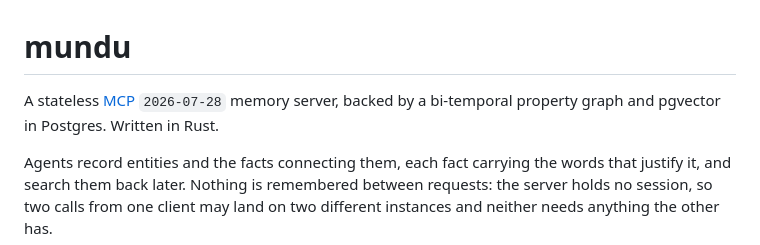
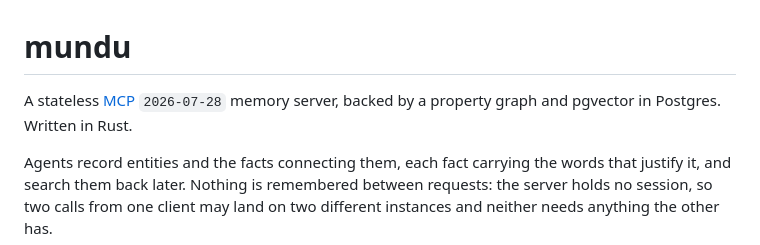
Before and after one commit to petereon/mundu, a Markdown page: README.md, the part around the change. GitHub-like rendering.

Commit message:
chore: Update README.md

```diff
--- a/README.md
+++ b/README.md
@@ -1,7 +1,6 @@
 # mundu
 
-A stateless [MCP](https://modelcontextprotocol.io) `2026-07-28` memory server, backed by a
-bi-temporal property graph and pgvector in Postgres. Written in Rust.
+A stateless [MCP](https://modelcontextprotocol.io) `2026-07-28` memory server, backed by a property graph and pgvector in Postgres. Written in Rust.
 
 Agents record entities and the facts connecting them, each fact carrying the words that
 justify it, and search them back later. Nothing is remembered between requests: the server
```
